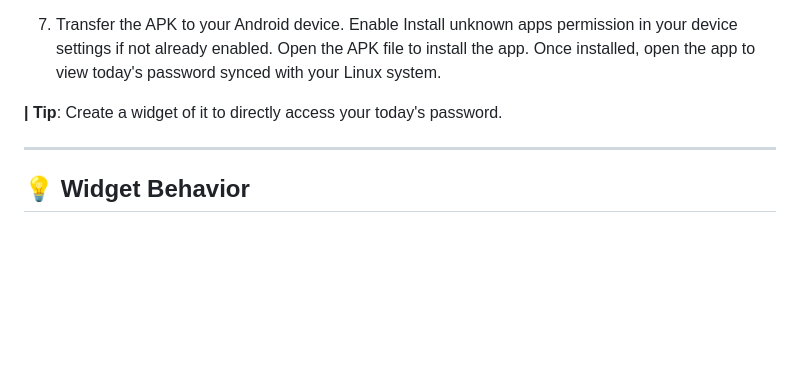
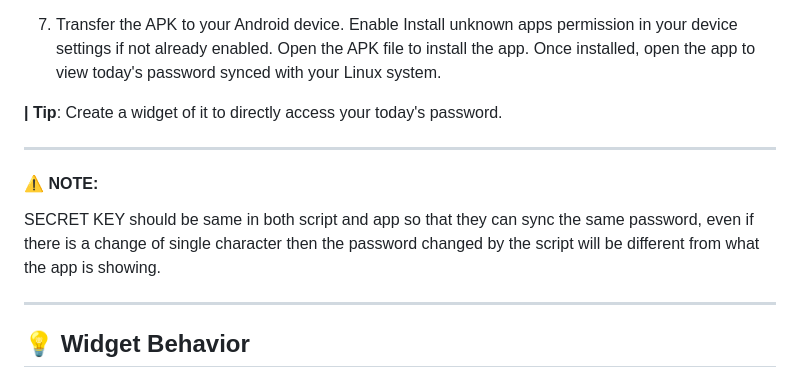
Before and after one commit to kamalkoranga/kaalpass, a Markdown page: README.md, the part around the change. Rendered like a GitHub page; blank space fills up the shorter version.

```diff
--- a/README.md
+++ b/README.md
@@ -96,6 +96,11 @@ Now the script is configured in your machine. Now set up android app 👇.
 
 ---
 
+#### ⚠️ NOTE:
+SECRET KEY should be same in both script and app so that they can sync the same password, even if there is a change of single character then the password changed by the script will be different from what the app is showing.
+
+---
+
 ## 💡 Widget Behavior
 - Tapping the widget:
     - Refreshes the displayed password
```
